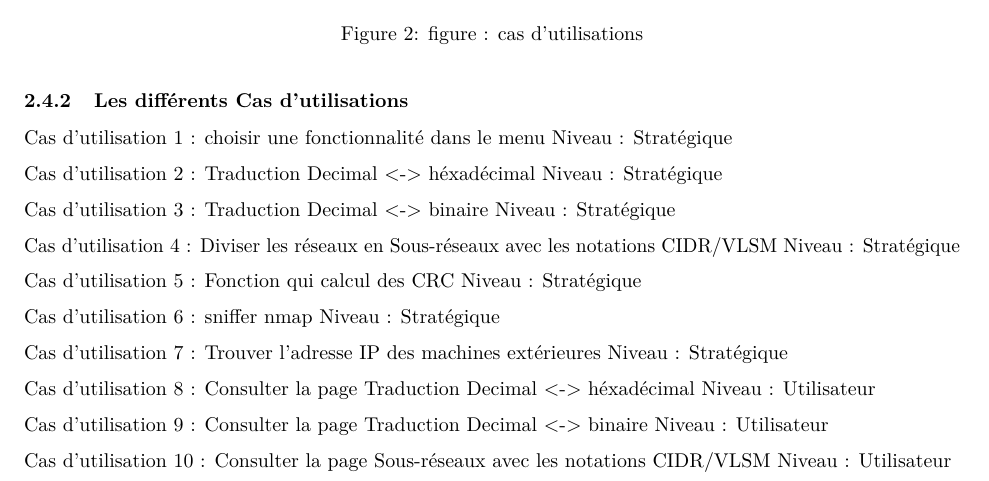
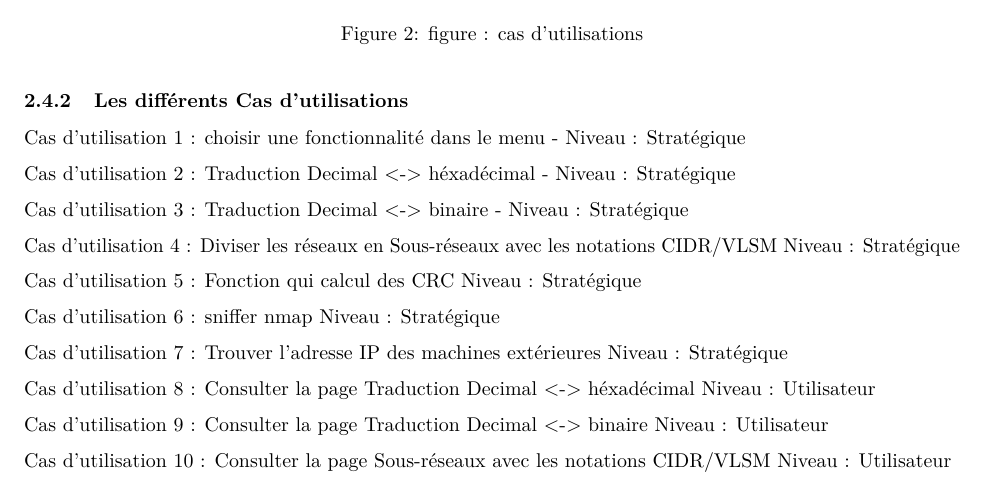
Before and after one commit to pleijan/Plateforme-de-revision-Reseaux, an R Markdown document (sujet_rapport/rapport.rmd): part of page 10 of 14, cut so that both start at the same text. Rendered offline with R 4.5, knitr and Pandoc, then LaTeX, with nearby package versions.

Commit message:
Update sujet_rapport/rapport.rmd

```diff
--- a/sujet_rapport/rapport.rmd
+++ b/sujet_rapport/rapport.rmd
@@ -280,13 +280,13 @@ Comme on peut voir sur le diagramme mis en annexe (?) Nos travaux ont été rép
 ### Les différents Cas d'utilisations
 
 Cas d'utilisation 1 : choisir une fonctionnalité dans le menu
-Niveau : Stratégique
+- Niveau : Stratégique
 
 Cas d'utilisation 2 : Traduction Decimal <-> héxadécimal
-Niveau : Stratégique
+- Niveau : Stratégique
 
 Cas d'utilisation 3 : Traduction Decimal <-> binaire
-Niveau : Stratégique
+- Niveau : Stratégique
 
 Cas d'utilisation 4  : Diviser les réseaux en Sous-réseaux avec les notations CIDR/VLSM
 Niveau : Stratégique
```
